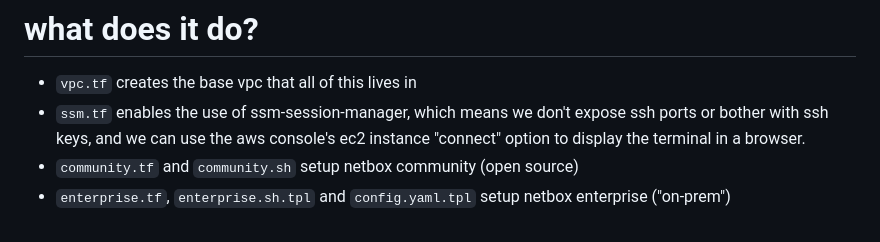
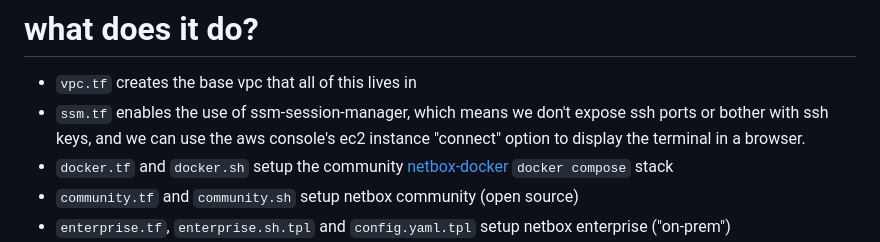
Before and after one commit to jbartus/netbox-lab, a Markdown page: README.md, the part around the change. Drawn GitHub-style.

Commit message:
missed the readme bit for netbox-docker

```diff
--- a/README.md
+++ b/README.md
@@ -108,6 +108,7 @@ https://helm.sh/docs/intro/install/#from-apt-debianubuntu
 # what does it do?
 - `vpc.tf` creates the base vpc that all of this lives in
 - `ssm.tf` enables the use of ssm-session-manager, which means we don't expose ssh ports or bother with ssh keys, and we can use the aws console's ec2 instance "connect" option to display the terminal in a browser.
+- `docker.tf` and `docker.sh` setup the community [netbox-docker](https://github.com/netbox-community/netbox-docker) `docker compose` stack
 - `community.tf` and `community.sh` setup netbox community (open source)
 - `enterprise.tf`, `enterprise.sh.tpl` and `config.yaml.tpl` setup netbox enterprise ("on-prem")
 - `c8kv.tf` sets up a [Cisco 8000V](https://www.cisco.com/c/en/us/products/collateral/routers/catalyst-8000v-edge-software/catalyst-8000v-edge-software-ds.html) ec2 instance running ios xe.  it doesn't do anything but exist to be a target of scanning/discovery/configuration-automation.
```
